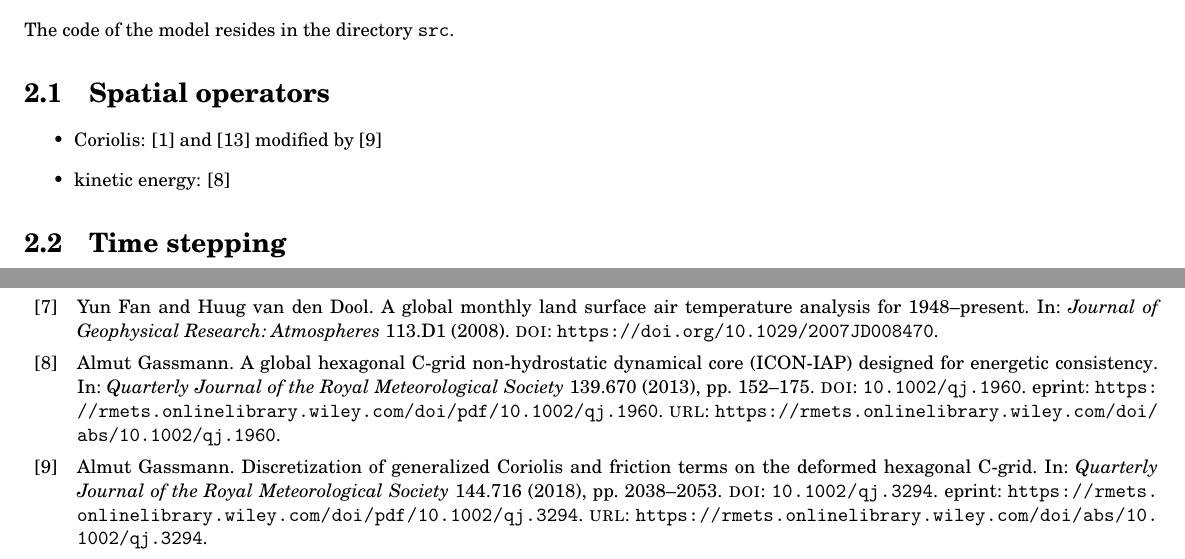
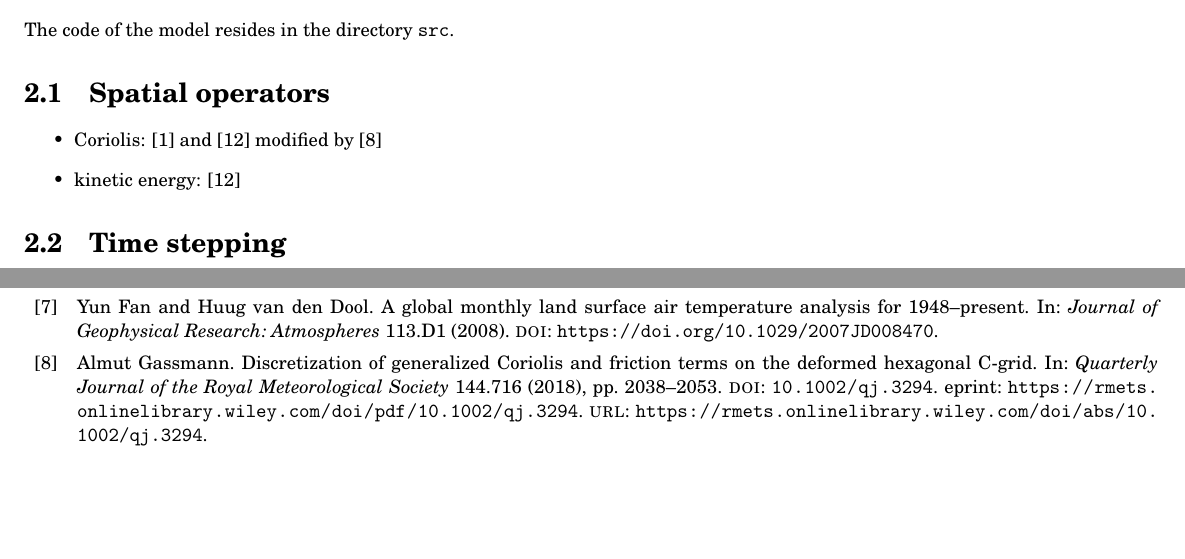
Before and after one commit to OpenNWP/GAME, a LaTeX document (handbook/handbook.tex): two parts of pages 4 and 13 of 13, joined at a grey line, cut so that both start at the same text, the shorter picture padded with empty space. Compiled offline with pdfLaTeX.

Commit message:
handbook modified

```diff
--- a/handbook/handbook.tex
+++ b/handbook/handbook.tex
@@ -61,7 +61,7 @@ The code of the model resides in the directory \texttt{src}.
 
 \begin{itemize}
 \item Coriolis: \cite{thuburn_f_discrete_plane} and \cite{ringler_trsk} modified by \cite{doi:10.1002/qj.3294}
-\item kinetic energy: \cite{doi:10.1002/qj.1960}
+\item kinetic energy: \cite{ringler_trsk}
 \end{itemize}
 
 \section{Time stepping}
```
Also changed, not shown: handbook/handbook.pdf.
